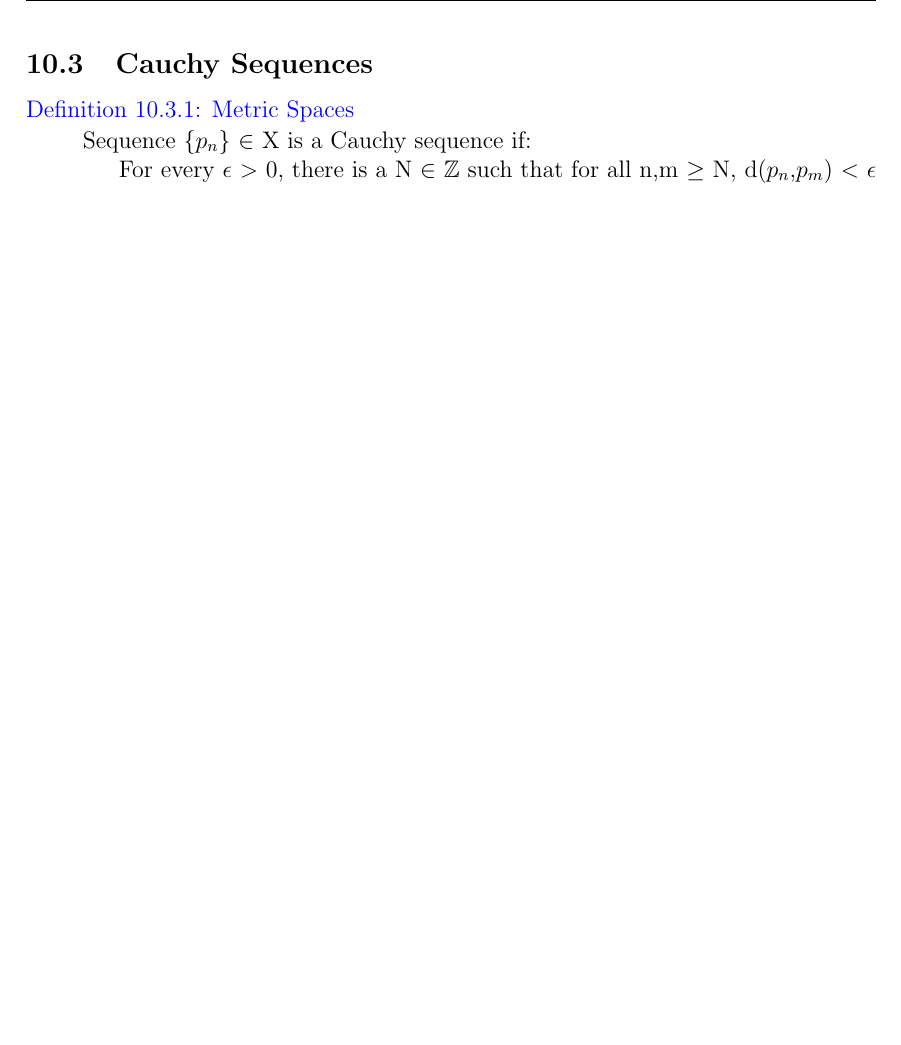
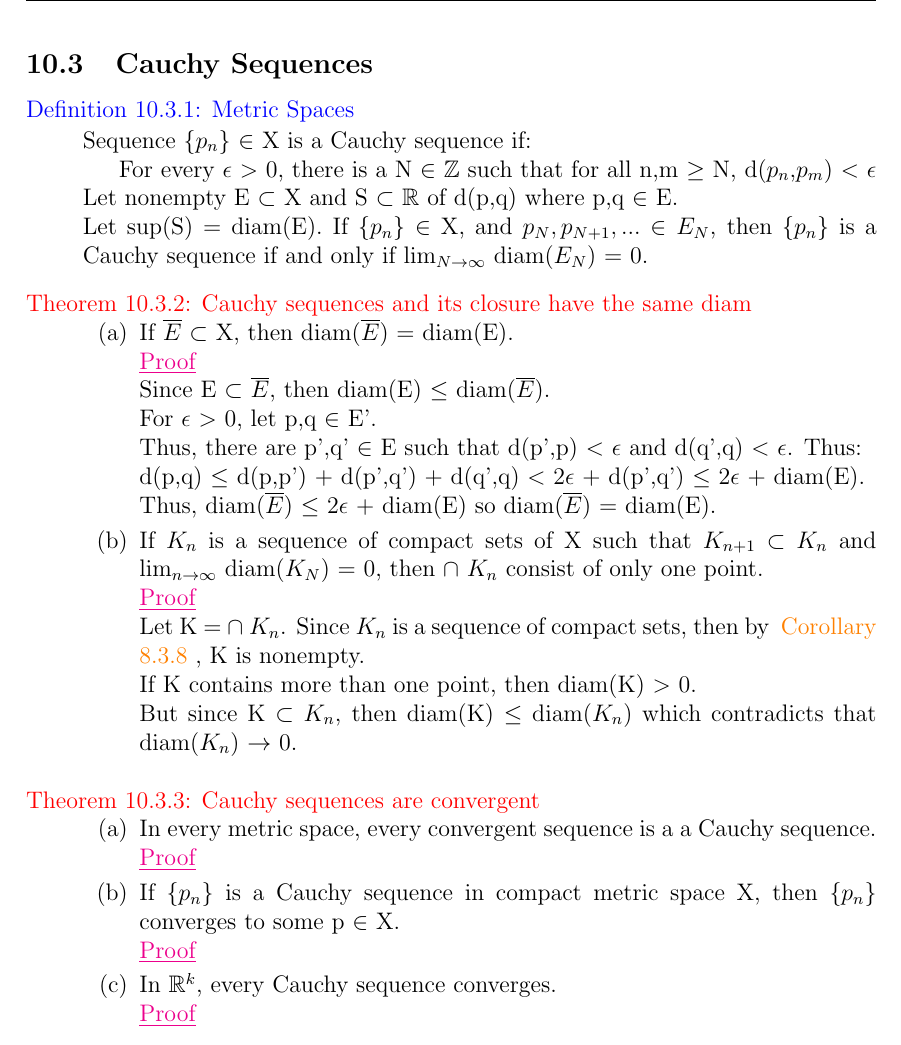
Before and after one commit to AzureAmber/Real-Analysis, a LaTeX document (main.tex, which reads Content/C10.tex): part of page 35 of 36, cut so that both start at the same text, the shorter picture padded with empty space. Compiled offline with pdfLaTeX.

Commit message:
Improved C10

```diff
--- a/Content/C10.tex
+++ b/Content/C10.tex
@@ -387,4 +387,75 @@
         \hspace{0.5cm}
         For every $\epsilon$ $>$ 0, there is a N $\in$ $\mathbb{Z}$ such that
         for all n,m $\geq$ N, d($p_n$,$p_m$) $<$ $\epsilon$
+
+        Let nonempty E $\subset$ X and S $\subset$ $\mathbb{R}$ of
+        d(p,q) where p,q $\in$ E.
+
+        Let sup(S) = diam(E).
+        If \{$p_n$\} $\in$ X, and $p_N, p_{N+1}, ... $ $\in$ $E_N$, then
+        \{$p_n$\} is a Cauchy sequence if and only if
+        $\lim_{N \rightarrow \infty}$ diam($E_N$) = 0. \\
     \end{adjustbox}
+
+{ \color{red} Theorem 10.3.2: Cauchy sequences and its closure have the same diam }
+
+    \begin{enumerate}[label=(\alph*), leftmargin=2cm, itemsep=0.1cm]
+        \item If $\overline{E}$ $\subset$ X, then diam($\overline{E}$) = diam(E).
+
+            { \color{magenta} \underline{Proof} }
+
+                Since E $\subset$ $\overline{E}$, then
+                diam(E) $\leq$ diam($\overline{E}$).
+
+                For $\epsilon$ $>$ 0, let p,q $\in$ E'.
+
+                Thus, there are p',q' $\in$ E such that
+                d(p',p) $<$ $\epsilon$ and d(q',q) $<$ $\epsilon$.
+                Thus:
+
+                d(p,q) $\leq$ d(p,p') + d(p',q') + d(q',q)
+                $<$ 2$\epsilon$ + d(p',q')
+                $\leq$ 2$\epsilon$ + diam(E).
+
+                Thus, diam($\overline{E}$) $\leq$ 2$\epsilon$ + diam(E)
+                so diam($\overline{E}$) = diam(E).
+
+        \item If $K_n$ is a sequence of compact sets of X such that
+        $K_{n+1}$ $\subset$ $K_n$ and $\lim_{n \rightarrow \infty}$ diam($K_N$) = 0,
+        then $\cap$ $K_n$ consist of only one point.
+
+            { \color{magenta} \underline{Proof} }
+
+                Let K = $\cap$ $K_n$.
+                Since $K_n$ is a sequence of compact sets, then
+                by { \color{orange} Corollary 8.3.8 }, K is nonempty.
+
+                If K contains more than one point, then diam(K) $>$ 0.
+
+                But since K $\subset$ $K_n$, then diam(K) $\leq$ diam($K_n$)
+                which contradicts that diam($K_n$) $\rightarrow$ 0. \\
+    \end{enumerate}
+
+{ \color{red} Theorem 10.3.3: Cauchy sequences are convergent }
+
+    \begin{enumerate}[label=(\alph*), leftmargin=2cm, itemsep=0.1cm]
+        \item In every metric space, every convergent sequence is a
+        a Cauchy sequence.
+
+            { \color{magenta} \underline{Proof} }
+
+
+
+        \item If \{$p_n$\} is a Cauchy sequence in compact metric space X,
+        then \{$p_n$\} converges to some p $\in$ X.
+
+            { \color{magenta} \underline{Proof} }
+
+
+
+        \item In $\mathbb{R}^k$, every Cauchy sequence converges.
+
+            { \color{magenta} \underline{Proof} }
+
+
+    \end{enumerate}
```
Also changed, not shown: main.pdf, 3 other files.
